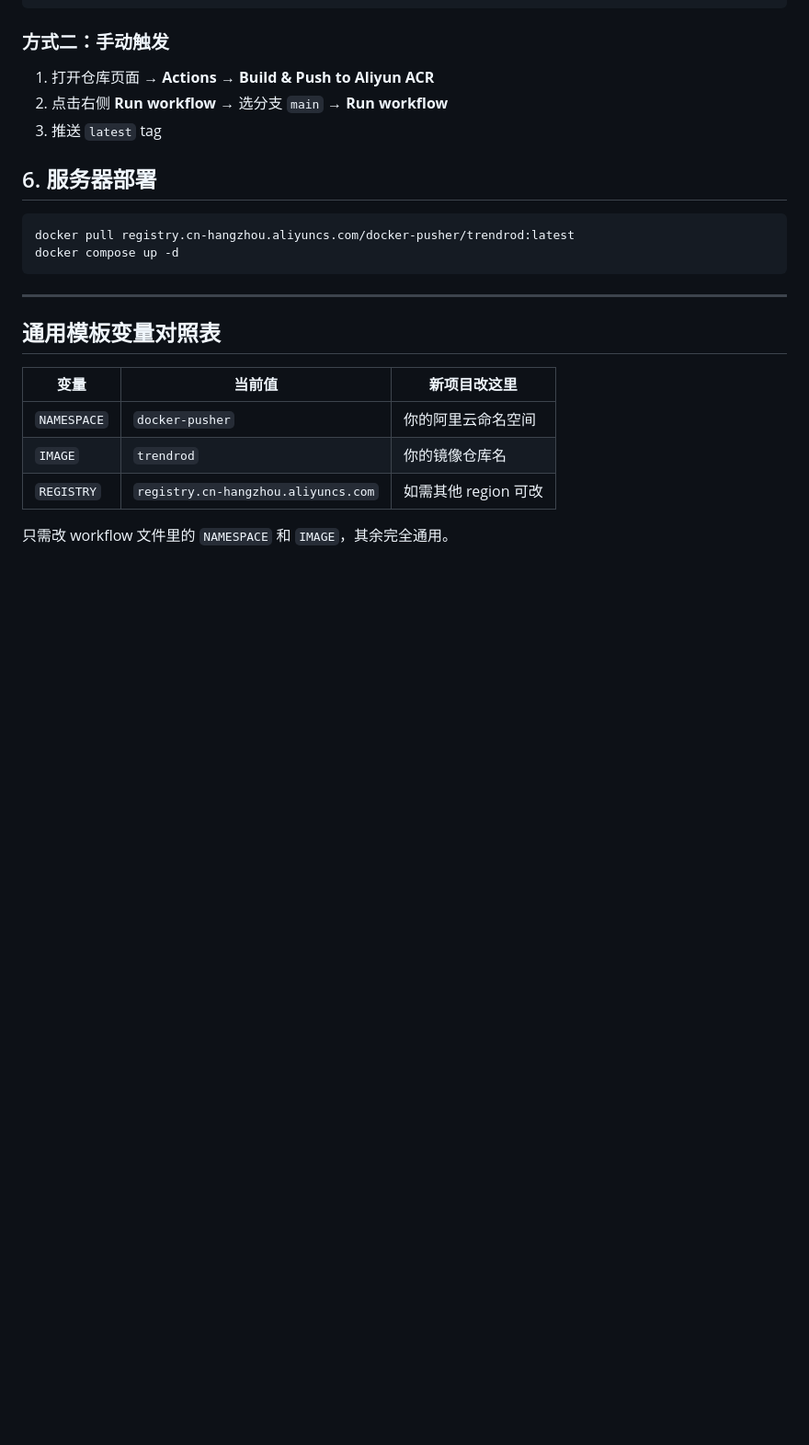
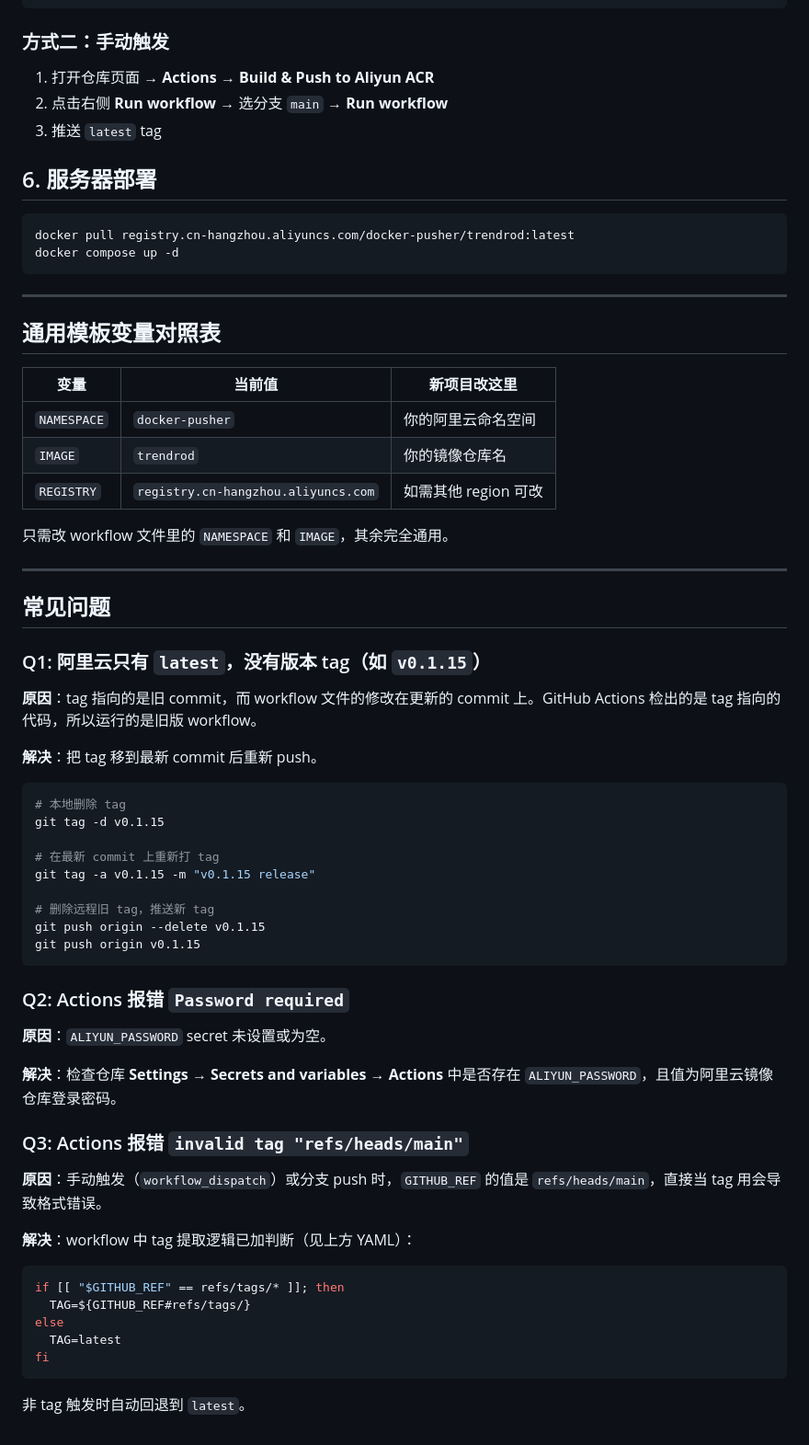
Before and after one commit to Arnold4869/trendrod, a Markdown page: GITHUB_ACTIONS_SETUP.md, the part around the change. Shown at 92% size. Rendered like a GitHub page; blank space fills up the shorter version.

Commit message:
docs: 添加GitHub Actions常见问题

````diff
--- a/GITHUB_ACTIONS_SETUP.md
+++ b/GITHUB_ACTIONS_SETUP.md
@@ -131,3 +131,47 @@ docker compose up -d
 | `REGISTRY` | `registry.cn-hangzhou.aliyuncs.com` | 如需其他 region 可改 |
 
 只需改 workflow 文件里的 `NAMESPACE` 和 `IMAGE`，其余完全通用。
+
+---
+
+## 常见问题
+
+### Q1: 阿里云只有 `latest`，没有版本 tag（如 `v0.1.15`）
+
+**原因**：tag 指向的是旧 commit，而 workflow 文件的修改在更新的 commit 上。GitHub Actions 检出的是 tag 指向的代码，所以运行的是旧版 workflow。
+
+**解决**：把 tag 移到最新 commit 后重新 push。
+
+```bash
+# 本地删除 tag
+git tag -d v0.1.15
+
+# 在最新 commit 上重新打 tag
+git tag -a v0.1.15 -m "v0.1.15 release"
+
+# 删除远程旧 tag，推送新 tag
+git push origin --delete v0.1.15
+git push origin v0.1.15
+```
+
+### Q2: Actions 报错 `Password required`
+
+**原因**：`ALIYUN_PASSWORD` secret 未设置或为空。
+
+**解决**：检查仓库 **Settings → Secrets and variables → Actions** 中是否存在 `ALIYUN_PASSWORD`，且值为阿里云镜像仓库登录密码。
+
+### Q3: Actions 报错 `invalid tag "refs/heads/main"`
+
+**原因**：手动触发（`workflow_dispatch`）或分支 push 时，`GITHUB_REF` 的值是 `refs/heads/main`，直接当 tag 用会导致格式错误。
+
+**解决**：workflow 中 tag 提取逻辑已加判断（见上方 YAML）：
+
+```bash
+if [[ "$GITHUB_REF" == refs/tags/* ]]; then
+  TAG=${GITHUB_REF#refs/tags/}
+else
+  TAG=latest
+fi
+```
+
+非 tag 触发时自动回退到 `latest`。
````
